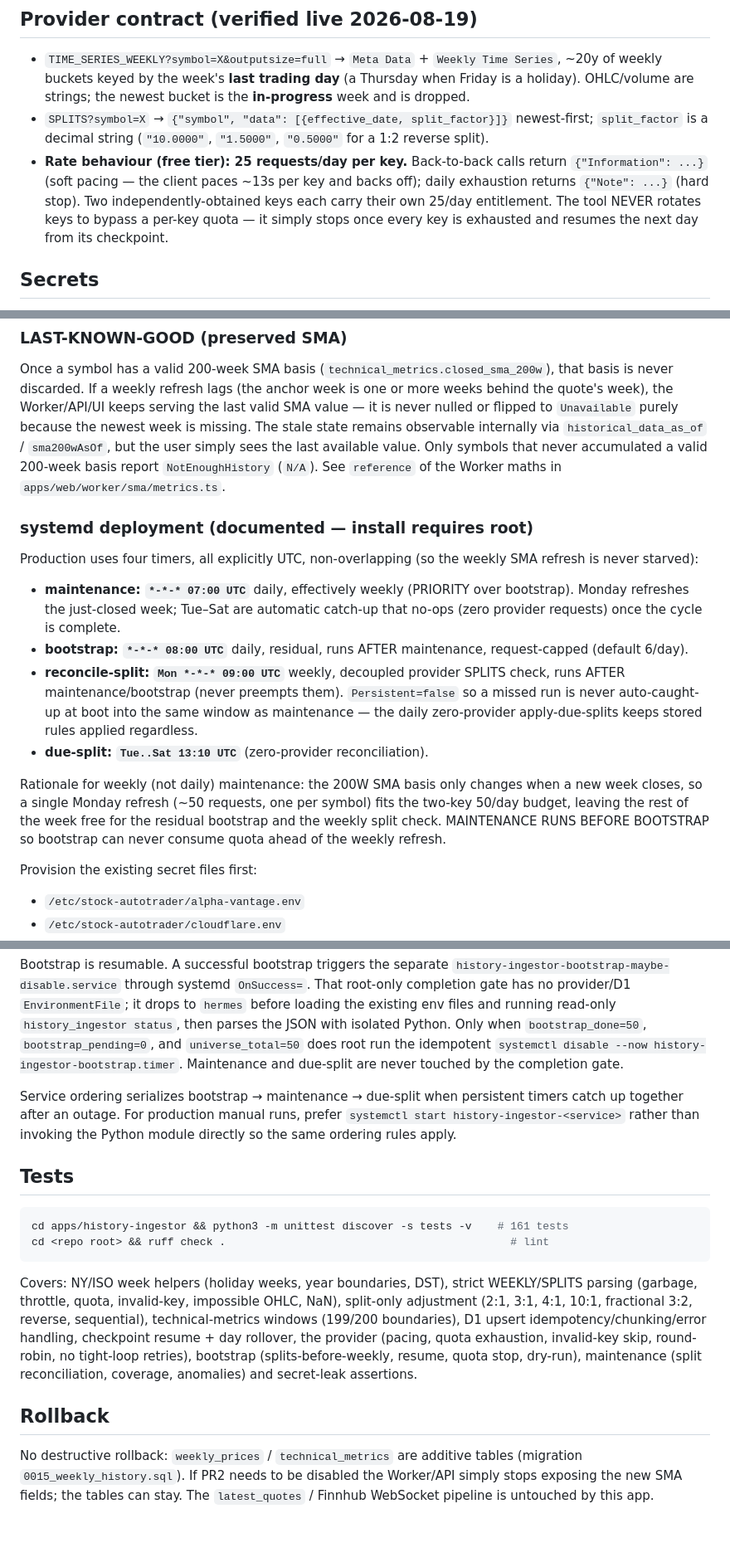
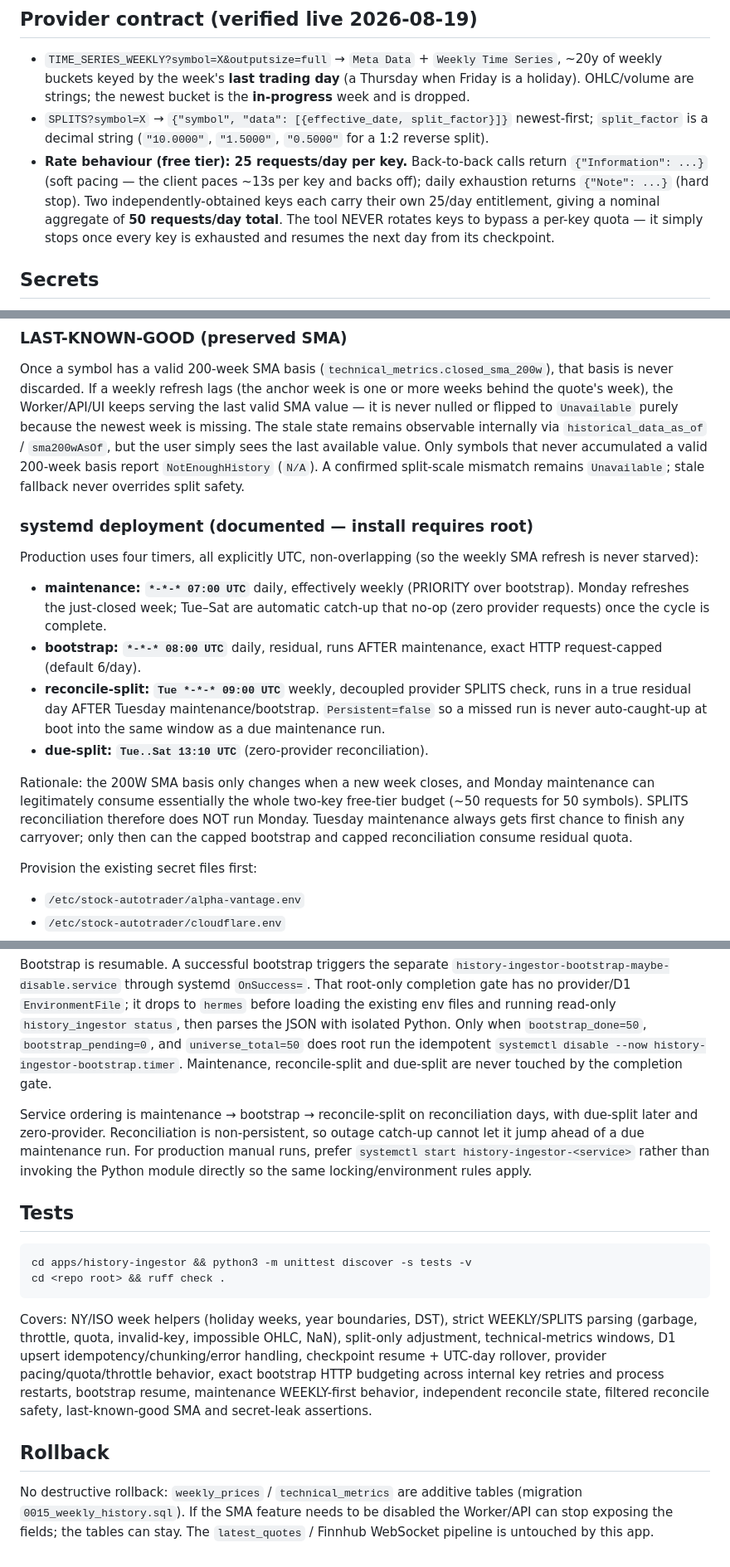
Before and after one commit to drdrey7/stock-autotrader, a Markdown page: apps/history-ingestor/README.md, 3 parts joined by grey strips. Shown at 83% size. GitHub-like rendering; blank space fills up the shorter version.

Commit message:
docs(history): align SMA operations with final residual schedule

````diff
--- a/apps/history-ingestor/README.md
+++ b/apps/history-ingestor/README.md
@@ -50,9 +51,10 @@ Cloudflare Worker /api/screener  =  technical_metrics basis + latest_quotes.pric
 - **Rate behaviour (free tier): 25 requests/day per key.** Back-to-back calls
   return `{"Information": ...}` (soft pacing — the client paces ~13s per key
   and backs off); daily exhaustion returns `{"Note": ...}` (hard stop).
-  Two independently-obtained keys each carry their own 25/day entitlement.
-  The tool NEVER rotates keys to bypass a per-key quota — it simply stops
-  once every key is exhausted and resumes the next day from its checkpoint.
+  Two independently-obtained keys each carry their own 25/day entitlement,
+  giving a nominal aggregate of **50 requests/day total**. The tool NEVER
+  rotates keys to bypass a per-key quota — it simply stops once every key is
+  exhausted and resumes the next day from its checkpoint.
 
 ## Secrets
 
@@ -171,8 +186,8 @@ valid SMA value — it is never nulled or flipped to `Unavailable` purely becaus
 the newest week is missing. The stale state remains observable internally via
 `historical_data_as_of` / `sma200wAsOf`, but the user simply sees the last
 available value. Only symbols that never accumulated a valid 200-week basis
-report `NotEnoughHistory` (`N/A`). See `reference` of the Worker maths in
-`apps/web/worker/sma/metrics.ts`.
+report `NotEnoughHistory` (`N/A`). A confirmed split-scale mismatch remains
+`Unavailable`; stale fallback never overrides split safety.
 
 ### systemd deployment (documented — install requires root)
 
@@ -181,21 +196,21 @@ SMA refresh is never starved):
 
 - **maintenance: `*-*-* 07:00 UTC`** daily, effectively weekly (PRIORITY over
   bootstrap). Monday refreshes the just-closed week; Tue–Sat are automatic
-  catch-up that no-ops (zero provider requests) once the cycle is complete.
+  catch-up that no-op (zero provider requests) once the cycle is complete.
 - **bootstrap: `*-*-* 08:00 UTC`** daily, residual, runs AFTER maintenance,
-  request-capped (default 6/day).
-- **reconcile-split: `Mon *-*-* 09:00 UTC`** weekly, decoupled provider SPLITS
-  check, runs AFTER maintenance/bootstrap (never preempts them). `Persistent=false`
-  so a missed run is never auto-caught-up at boot into the same window as
-  maintenance — the daily zero-provider apply-due-splits keeps stored rules
-  applied regardless.
+  exact HTTP request-capped (default 6/day).
+- **reconcile-split: `Tue *-*-* 09:00 UTC`** weekly, decoupled provider SPLITS
+  check, runs in a true residual day AFTER Tuesday maintenance/bootstrap.
+  `Persistent=false` so a missed run is never auto-caught-up at boot into the
+  same window as a due maintenance run.
 - **due-split: `Tue..Sat 13:10 UTC`** (zero-provider reconciliation).
 
-Rationale for weekly (not daily) maintenance: the 200W SMA basis only changes
-when a new week closes, so a single Monday refresh (~50 requests, one per
-symbol) fits the two-key 50/day budget, leaving the rest of the week free for
-the residual bootstrap and the weekly split check. MAINTENANCE RUNS BEFORE
-BOOTSTRAP so bootstrap can never consume quota ahead of the weekly refresh.
+Rationale: the 200W SMA basis only changes when a new week closes, and Monday
+maintenance can legitimately consume essentially the whole two-key free-tier
+budget (~50 requests for 50 symbols). SPLITS reconciliation therefore does NOT
+run Monday. Tuesday maintenance always gets first chance to finish any carryover;
+only then can the capped bootstrap and capped reconciliation consume residual
+quota.
 
 Provision the existing secret files first:
 
@@ -234,33 +249,35 @@ to `hermes` before loading the existing env files and running read-only
 `history_ingestor status`, then parses the JSON with isolated Python. Only when
 `bootstrap_done=50`, `bootstrap_pending=0`, and `universe_total=50` does root
 run the idempotent `systemctl disable --now history-ingestor-bootstrap.timer`.
-Maintenance and due-split are never touched by the completion gate.
+Maintenance, reconcile-split and due-split are never touched by the completion
+gate.
 
-Service ordering serializes bootstrap → maintenance → due-split when persistent
-timers catch up together after an outage. For production manual runs, prefer
-`systemctl start history-ingestor-<service>` rather than invoking the Python
-module directly so the same ordering rules apply.
+Service ordering is maintenance → bootstrap → reconcile-split on reconciliation
+days, with due-split later and zero-provider. Reconciliation is non-persistent,
+so outage catch-up cannot let it jump ahead of a due maintenance run. For
+production manual runs, prefer `systemctl start history-ingestor-<service>`
+rather than invoking the Python module directly so the same locking/environment
+rules apply.
 
 ## Tests
 
 ```bash
-cd apps/history-ingestor && python3 -m unittest discover -s tests -v    # 161 tests
-cd <repo root> && ruff check .                                            # lint
+cd apps/history-ingestor && python3 -m unittest discover -s tests -v
+cd <repo root> && ruff check .
 ```
 
 Covers: NY/ISO week helpers (holiday weeks, year boundaries, DST), strict
 WEEKLY/SPLITS parsing (garbage, throttle, quota, invalid-key, impossible OHLC,
-NaN), split-only adjustment (2:1, 3:1, 4:1, 10:1, fractional 3:2, reverse,
-sequential), technical-metrics windows (199/200 boundaries), D1 upsert
-idempotency/chunking/error handling, checkpoint resume + day rollover, the
-provider (pacing, quota exhaustion, invalid-key skip, round-robin, no
-tight-loop retries), bootstrap (splits-before-weekly, resume, quota stop,
-dry-run), maintenance (split reconciliation, coverage, anomalies) and
-secret-leak assertions.
+NaN), split-only adjustment, technical-metrics windows, D1 upsert
+idempotency/chunking/error handling, checkpoint resume + UTC-day rollover,
+provider pacing/quota/throttle behavior, exact bootstrap HTTP budgeting across
+internal key retries and process restarts, bootstrap resume, maintenance
+WEEKLY-first behavior, independent reconcile state, filtered reconcile safety,
+last-known-good SMA and secret-leak assertions.
 
 ## Rollback
 
 No destructive rollback: `weekly_prices` / `technical_metrics` are additive
-tables (migration `0015_weekly_history.sql`). If PR2 needs to be disabled the
-Worker/API simply stops exposing the new SMA fields; the tables can stay. The
+tables (migration `0015_weekly_history.sql`). If the SMA feature needs to be
+disabled the Worker/API can stop exposing the fields; the tables can stay. The
 `latest_quotes` / Finnhub WebSocket pipeline is untouched by this app.
````
Also changed, not shown: other parts of apps/history-ingestor/README.md (+24 -10 lines).
